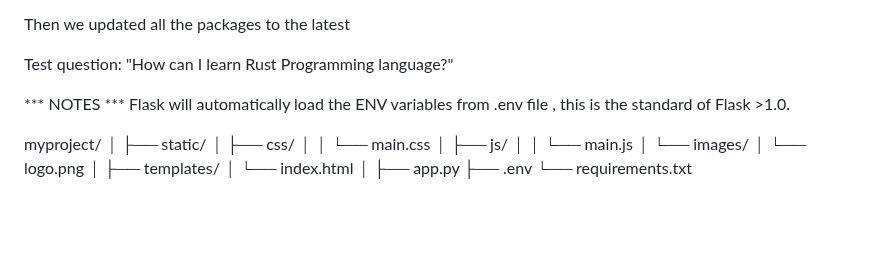
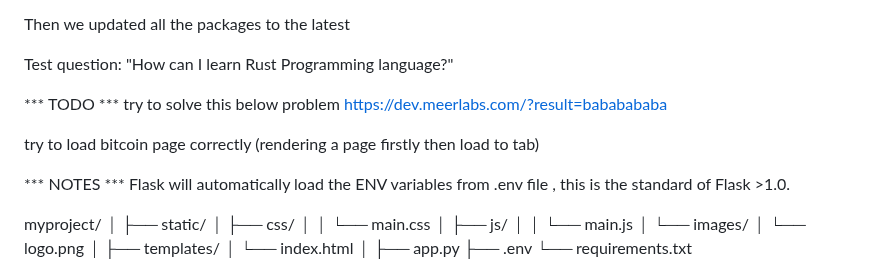
Before and after one commit to wyonghao/flask_app, a Markdown page: docs/Notes.MD, the part around the change. Drawn GitHub-style; blank space fills up the shorter version.

Commit message:
Update Notes.MD
add TODO section

```diff
--- a/docs/Notes.MD
+++ b/docs/Notes.MD
@@ -21,6 +21,12 @@ Then we updated all the packages to the latest
 
 Test question:
 "How can I learn Rust Programming language?"
+
+*** TODO ***
+try to solve this below problem
+https://dev.meerlabs.com/?result=bababababa
+
+try to load bitcoin page correctly (rendering a page firstly then load to tab)
 
 *** NOTES ***
 Flask will automatically load the ENV variables from .env file , this is the standard of Flask >1.0.
```
